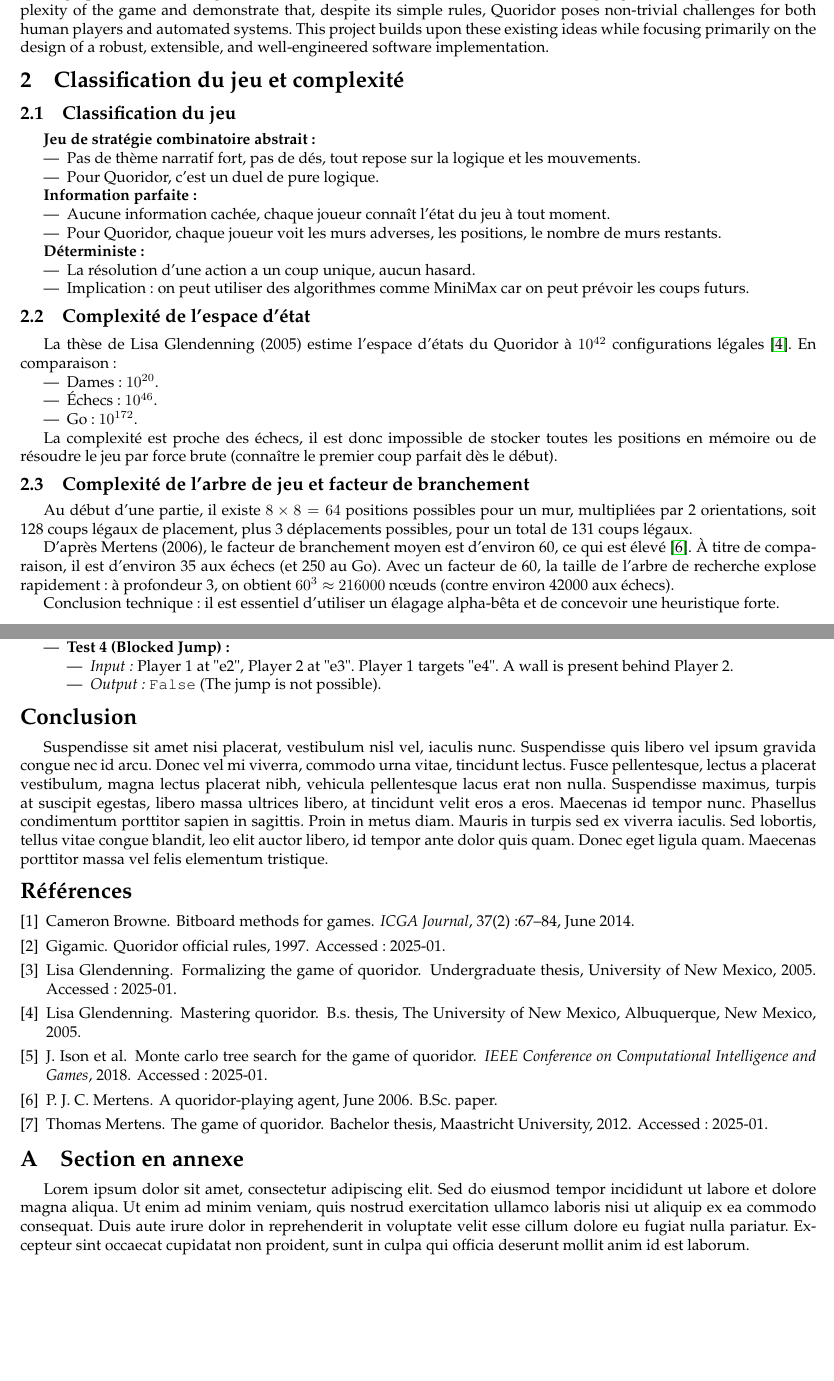
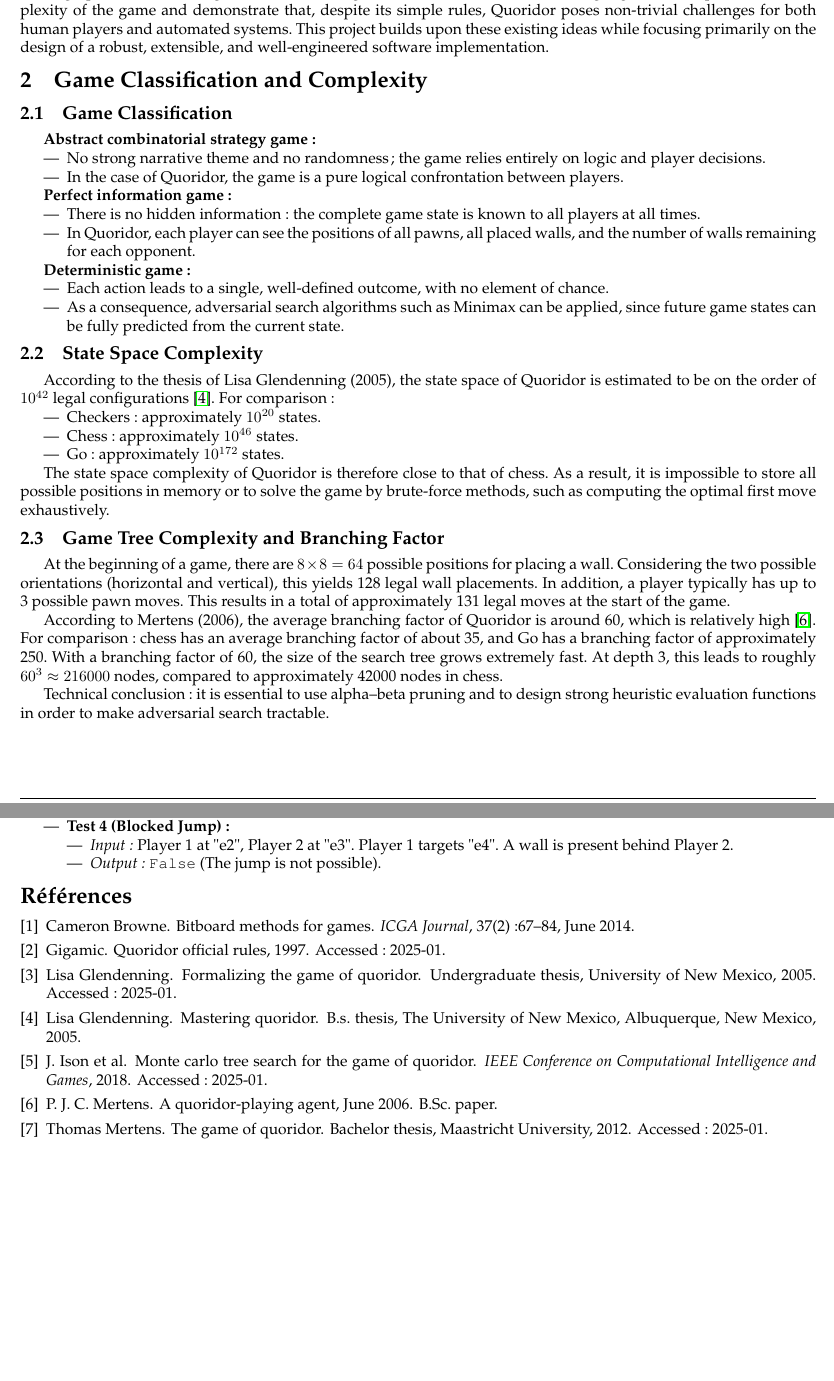
Before and after one commit to kousay-amara/quoridor-python, a LaTeX document (pdp/01-preliminary/report.tex): two parts of pages 2 and 8 of 8, joined at a grey line, cut so that both start at the same text, the shorter picture padded with empty space. Compiled offline with pdfLaTeX.

Commit message:
repport-international

```diff
--- a/pdp/01-preliminary/report.tex
+++ b/pdp/01-preliminary/report.tex
@@ -100,60 +100,70 @@ non-trivial challenges for both human players and automated systems. This
 project builds upon these existing ideas while focusing primarily on the
 design of a robust, extensible, and well-engineered software implementation.
 
-\section{Classification du jeu et complexité}
+\section{Game Classification and Complexity}
 
-\subsection{Classification du jeu}
+\subsection{Game Classification}
 
-\textbf{Jeu de stratégie combinatoire abstrait :}
+\textbf{Abstract combinatorial strategy game:}
 \begin{itemize}
-  \item Pas de thème narratif fort, pas de dés, tout repose sur la logique et
-    les mouvements.
-  \item Pour Quoridor, c'est un duel de pure logique.
+  \item No strong narrative theme and no randomness; the game relies entirely
+    on logic and player decisions.
+  \item In the case of Quoridor, the game is a pure logical confrontation
+    between players.
 \end{itemize}
 
-\textbf{Information parfaite :}
+\textbf{Perfect information game:}
 \begin{itemize}
-  \item Aucune information cachée, chaque joueur connaît l'état du jeu à tout
-    moment.
-  \item Pour Quoridor, chaque joueur voit les murs adverses, les positions, le
-    nombre de murs restants.
+  \item There is no hidden information: the complete game state is known to
+    all players at all times.
+  \item In Quoridor, each player can see the positions of all pawns, all
+    placed walls, and the number of walls remaining for each opponent.
 \end{itemize}
 
-\textbf{Déterministe :}
+\textbf{Deterministic game:}
 \begin{itemize}
-  \item La résolution d'une action a un coup unique, aucun hasard.
-  \item Implication : on peut utiliser des algorithmes comme MiniMax car on
-    peut prévoir les coups futurs.
+  \item Each action leads to a single, well-defined outcome, with no element
+    of chance.
+  \item As a consequence, adversarial search algorithms such as Minimax can be
+    applied, since future game states can be fully predicted from the current
+    state.
 \end{itemize}
 
-\subsection{Complexité de l'espace d'état}
+\subsection{State Space Complexity}
 
-La thèse de Lisa Glendenning (2005) estime l'espace d'états du Quoridor à
-$10^{42}$ configurations légales \cite{Glendenning2005}. En comparaison :
+According to the thesis of Lisa Glendenning (2005), the state space of
+Quoridor is estimated to be on the order of $10^{42}$ legal configurations
+\cite{Glendenning2005}.
+For comparison:
 \begin{itemize}
-  \item Dames : $10^{20}$.
-  \item Échecs : $10^{46}$.
-  \item Go : $10^{172}$.
+  \item Checkers: approximately $10^{20}$ states.
+  \item Chess: approximately $10^{46}$ states.
+  \item Go: approximately $10^{172}$ states.
 \end{itemize}
 
-La complexité est proche des échecs, il est donc impossible de stocker toutes
-les positions en mémoire ou de résoudre le jeu par force brute (connaître le
-premier coup parfait dès le début).
+The state space complexity of Quoridor is therefore close to that of chess. As
+a result, it is impossible to store all possible positions in memory or to
+solve the game by brute-force methods, such as computing the optimal first
+move exhaustively.
 
-\subsection{Complexité de l'arbre de jeu et facteur de branchement}
+\subsection{Game Tree Complexity and Branching Factor}
 
-Au début d'une partie, il existe $8 \times 8 = 64$ positions possibles pour un
-mur, multipliées par 2 orientations, soit 128 coups légaux de placement, plus
-3 déplacements possibles, pour un total de 131 coups légaux.
+At the beginning of a game, there are $8 \times 8 = 64$ possible positions for
+placing a wall. Considering the two possible orientations (horizontal and
+vertical), this yields 128 legal wall placements. In addition, a player
+typically has up to 3 possible pawn moves. This results in a total of
+approximately 131 legal moves at the start of the game.
 
-D'après Mertens (2006), le facteur de branchement moyen est d'environ 60, ce
-qui est élevé \cite{Mertens2006}. À titre de comparaison, il est d'environ 35
-aux échecs (et 250 au Go). Avec un facteur de 60, la taille de l'arbre de
-recherche explose rapidement : à profondeur 3, on obtient $60^3 \approx 216000$
-nœuds (contre environ 42000 aux échecs).
+According to Mertens (2006), the average branching factor of Quoridor is
+around 60, which is relatively high \cite{Mertens2006}. For comparison: chess
+has an average branching factor of about 35, and Go has a branching factor of
+approximately 250. With a branching factor of 60, the size of the search tree
+grows extremely fast. At depth 3, this leads to roughly
+$60^3 \approx 216000$ nodes, compared to approximately 42000 nodes in chess.
 
-Conclusion technique : il est essentiel d'utiliser un élagage alpha-bêta et
-de concevoir une heuristique forte.
+Technical conclusion: it is essential to use alpha--beta pruning and to design
+strong heuristic evaluation functions in order to make adversarial search
+tractable.
 
 
 \section{Rules of the Game}
@@ -507,19 +515,6 @@ def is_move_valid(board: Graph, players: list, start: str, end: str) -> bool:
     \end{itemize}
 \end{itemize}
 
-\section*{Conclusion}
-
-Suspendisse sit amet nisi placerat, vestibulum nisl vel, iaculis nunc.
-Suspendisse quis libero vel ipsum gravida congue nec id arcu. Donec vel mi
-viverra, commodo urna vitae, tincidunt lectus. Fusce pellentesque, lectus a
-placerat vestibulum, magna lectus placerat nibh, vehicula pellentesque lacus
-erat non nulla. Suspendisse maximus, turpis at suscipit egestas, libero massa
-ultrices libero, at tincidunt velit eros a eros. Maecenas id tempor nunc.
-Phasellus condimentum porttitor sapien in sagittis. Proin in metus diam. Mauris
-in turpis sed ex viverra iaculis. Sed lobortis, tellus vitae congue blandit, leo
-elit auctor libero, id tempor ante dolor quis quam. Donec eget ligula quam.
-Maecenas porttitor massa vel felis elementum tristique.
-
 %------------------------------------------------------------------------------
 %	BIBLIOGRAPHY
 %------------------------------------------------------------------------------
@@ -532,14 +527,4 @@ Maecenas porttitor massa vel felis elementum tristique.
 % BACK MATTER
 %------------------------------------------------------------------------------
 \appendix
-
-\section{Section en annexe}
-
-Lorem ipsum dolor sit amet, consectetur adipiscing elit. Sed do eiusmod tempor
-incididunt ut labore et dolore magna aliqua. Ut enim ad minim veniam, quis
-nostrud exercitation ullamco laboris nisi ut aliquip ex ea commodo consequat.
-Duis aute irure dolor in reprehenderit in voluptate velit esse cillum dolore eu
-fugiat nulla pariatur. Excepteur sint occaecat cupidatat non proident, sunt in
-culpa qui officia deserunt mollit anim id est laborum.
-
 \end{document}
```
Also changed, not shown: pdp/01-preliminary/report.pdf, pdp/01-preliminary/report.tex (2 more changed lines).
